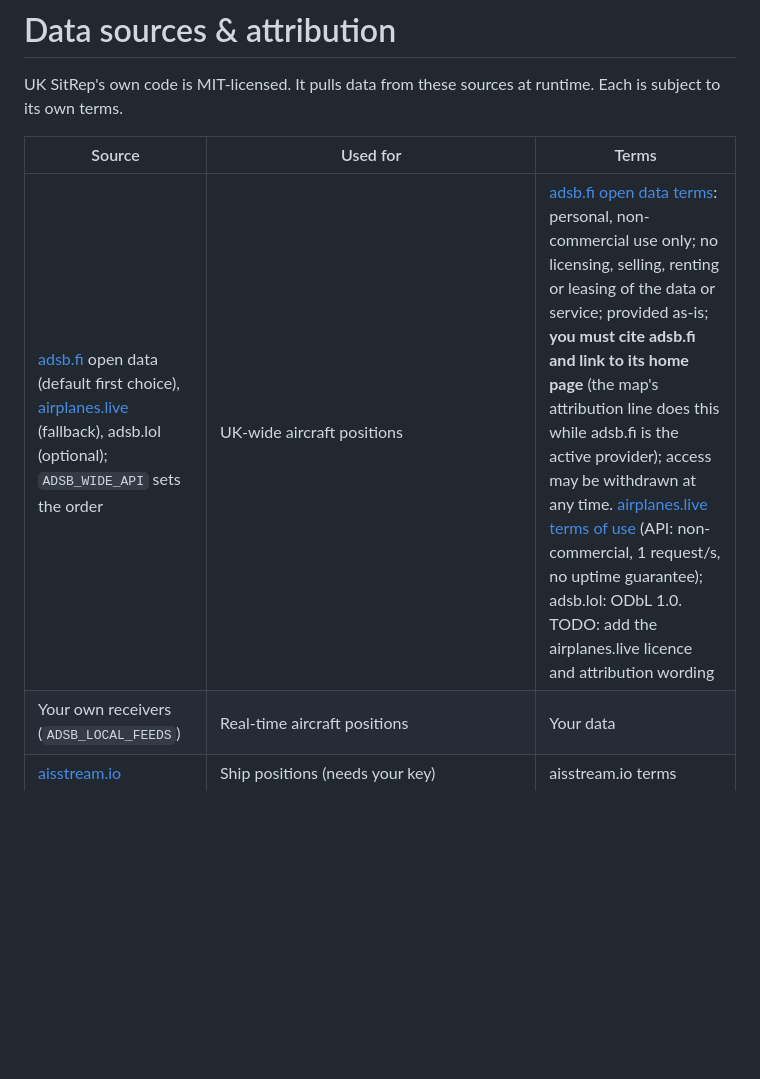
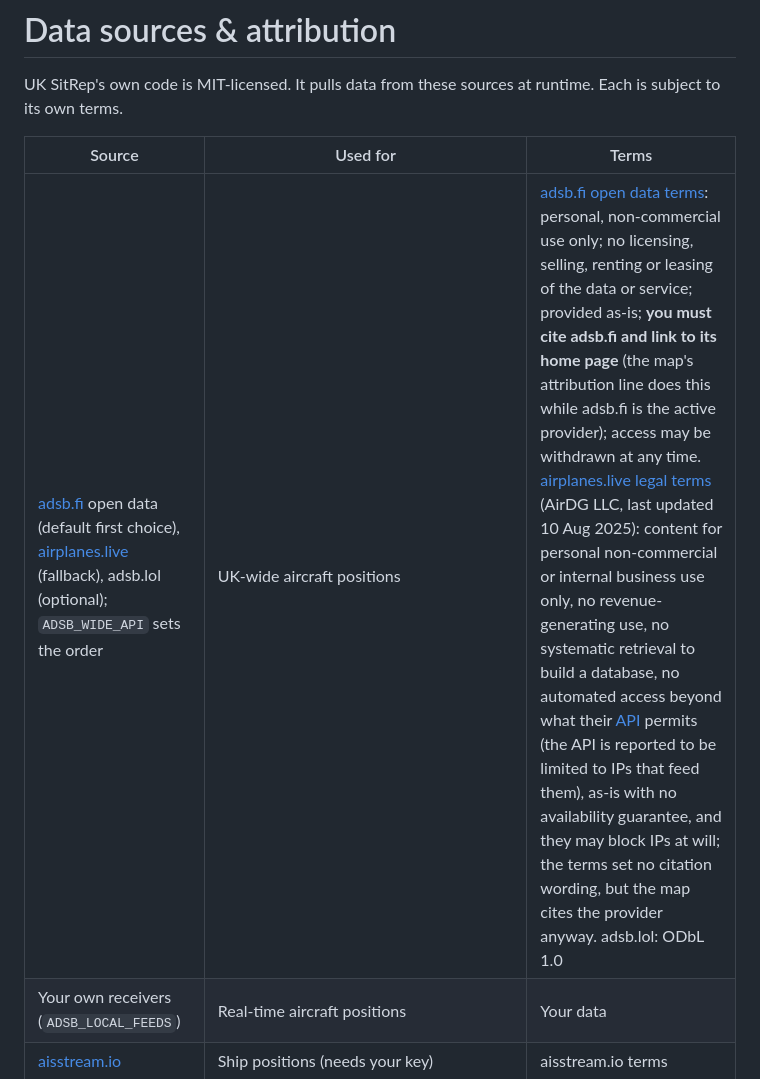
Before and after one commit to davewins/UKSitRep, a Markdown page: NOTICE.md, the part around the change. GitHub-like rendering; blank space fills up the shorter version.

```diff
--- a/NOTICE.md
+++ b/NOTICE.md
@@ -5,7 +5,7 @@ Each is subject to its own terms.
 
 | Source | Used for | Terms |
 |---|---|---|
-| [adsb.fi](https://adsb.fi) open data (default first choice), [airplanes.live](https://airplanes.live/api-docs/) (fallback), adsb.lol (optional); `ADSB_WIDE_API` sets the order | UK-wide aircraft positions | [adsb.fi open data terms](https://github.com/adsbfi/opendata): personal, non-commercial use only; no licensing, selling, renting or leasing of the data or service; provided as-is; **you must cite adsb.fi and link to its home page** (the map's attribution line does this while adsb.fi is the active provider); access may be withdrawn at any time. [airplanes.live terms of use](https://airplanes.live/terms-of-use/) (API: non-commercial, 1 request/s, no uptime guarantee); adsb.lol: ODbL 1.0. TODO: add the airplanes.live licence and attribution wording |
+| [adsb.fi](https://adsb.fi) open data (default first choice), [airplanes.live](https://airplanes.live/api-docs/) (fallback), adsb.lol (optional); `ADSB_WIDE_API` sets the order | UK-wide aircraft positions | [adsb.fi open data terms](https://github.com/adsbfi/opendata): personal, non-commercial use only; no licensing, selling, renting or leasing of the data or service; provided as-is; **you must cite adsb.fi and link to its home page** (the map's attribution line does this while adsb.fi is the active provider); access may be withdrawn at any time. [airplanes.live legal terms](https://airplanes.live/terms-of-use/) (AirDG LLC, last updated 10 Aug 2025): content for personal non-commercial or internal business use only, no revenue-generating use, no systematic retrieval to build a database, no automated access beyond what their [API](https://airplanes.live/api-docs/) permits (the API is reported to be limited to IPs that feed them), as-is with no availability guarantee, and they may block IPs at will; the terms set no citation wording, but the map cites the provider anyway. adsb.lol: ODbL 1.0 |
 | Your own receivers (`ADSB_LOCAL_FEEDS`) | Real-time aircraft positions | Your data |
 | [aisstream.io](https://aisstream.io) | Ship positions (needs your key) | aisstream.io terms |
 | [Met Office](https://www.metoffice.gov.uk) RSS | Weather warnings | Crown copyright |
```
Also changed, not shown: README.md (+1 -1 lines).
